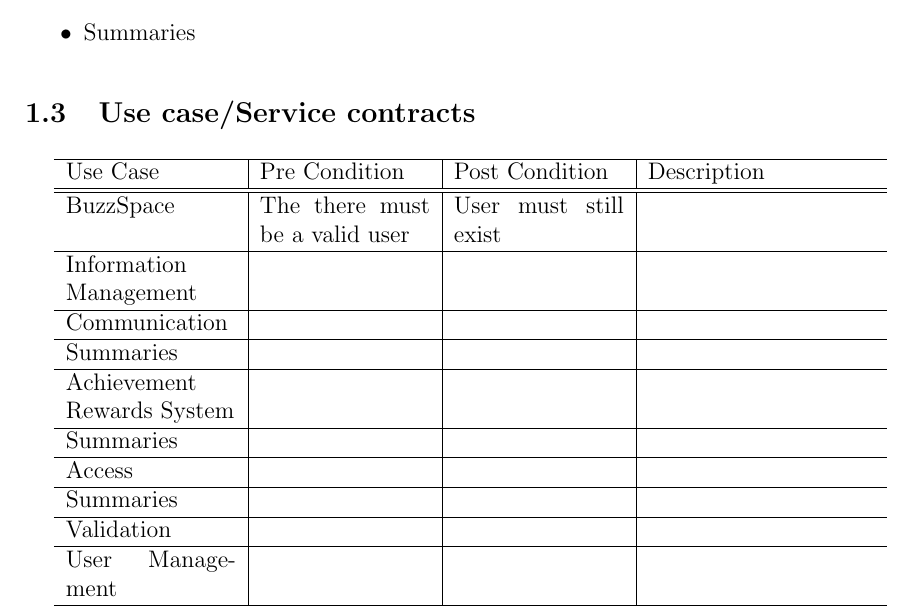
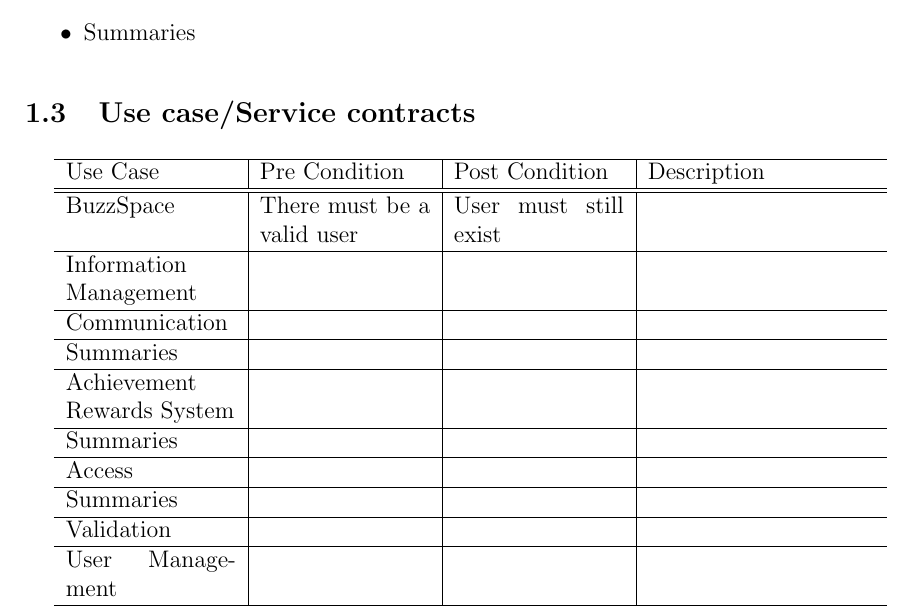
Before and after one commit to HanrichPotgieter/COS301-GROUP6-A, a LaTeX document (LaTex_Documents_Revised_Version/COS301_Phase1_Group1_Specs.tex): part of page 6 of 10, cut so that both start at the same text. Compiled offline with pdfLaTeX.

Commit message:
Edited Use case/Service contracts

```diff
--- a/LaTex_Documents_Revised_Version/COS301_Phase1_Group1_Specs.tex
+++ b/LaTex_Documents_Revised_Version/COS301_Phase1_Group1_Specs.tex
@@ -178,7 +178,7 @@
   \begin{tabular}{ p{3cm} | p{3cm} | p{3cm} | p{4cm} }
     \hline
     Use Case & Pre Condition & Post Condition & Description \\ \hline \hline
-    BuzzSpace & The there must be a valid user & User must still exist & \\ \hline
+    BuzzSpace & There must be a valid user & User must still exist & \\ \hline
     Information Management &  &  &\\ \hline
     Communication &  &  & \\ \hline
     Summaries &  &  & \\ \hline
```
Also changed, not shown: LaTex_Documents_Revised_Version/COS301_Phase1_Group1_Specs.pdf, 2 other files.
